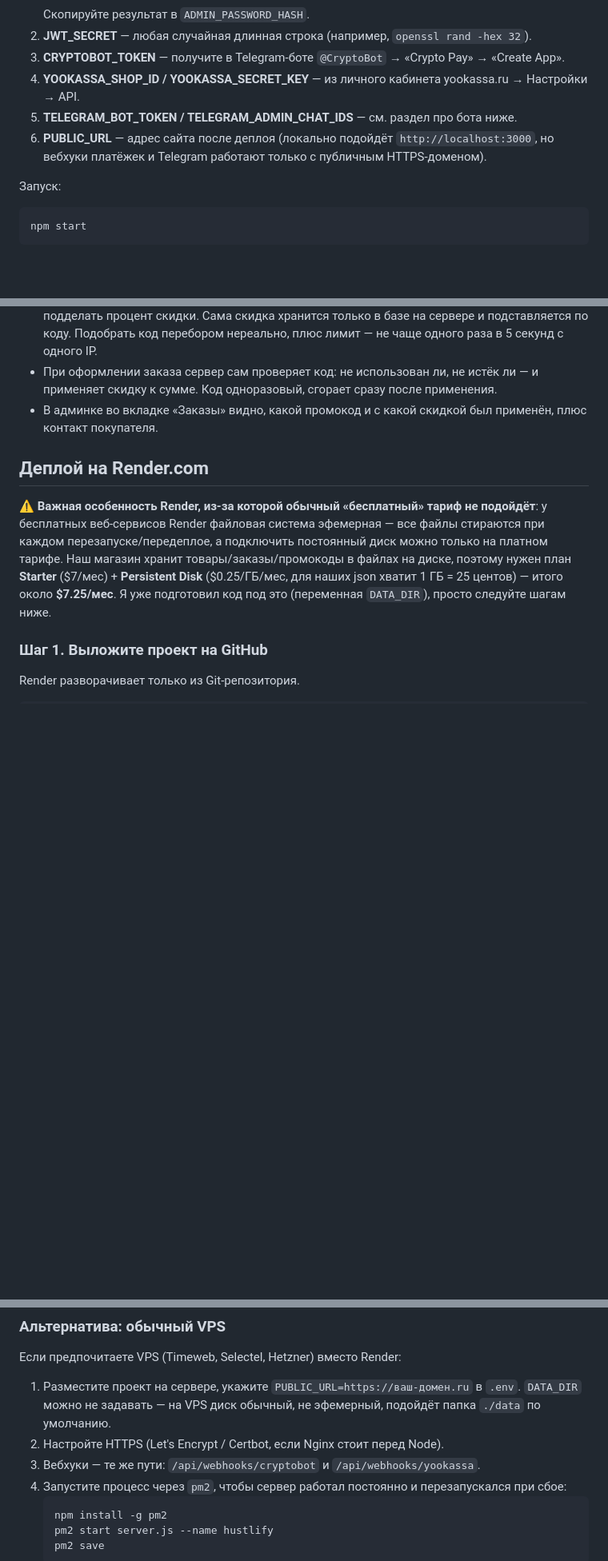
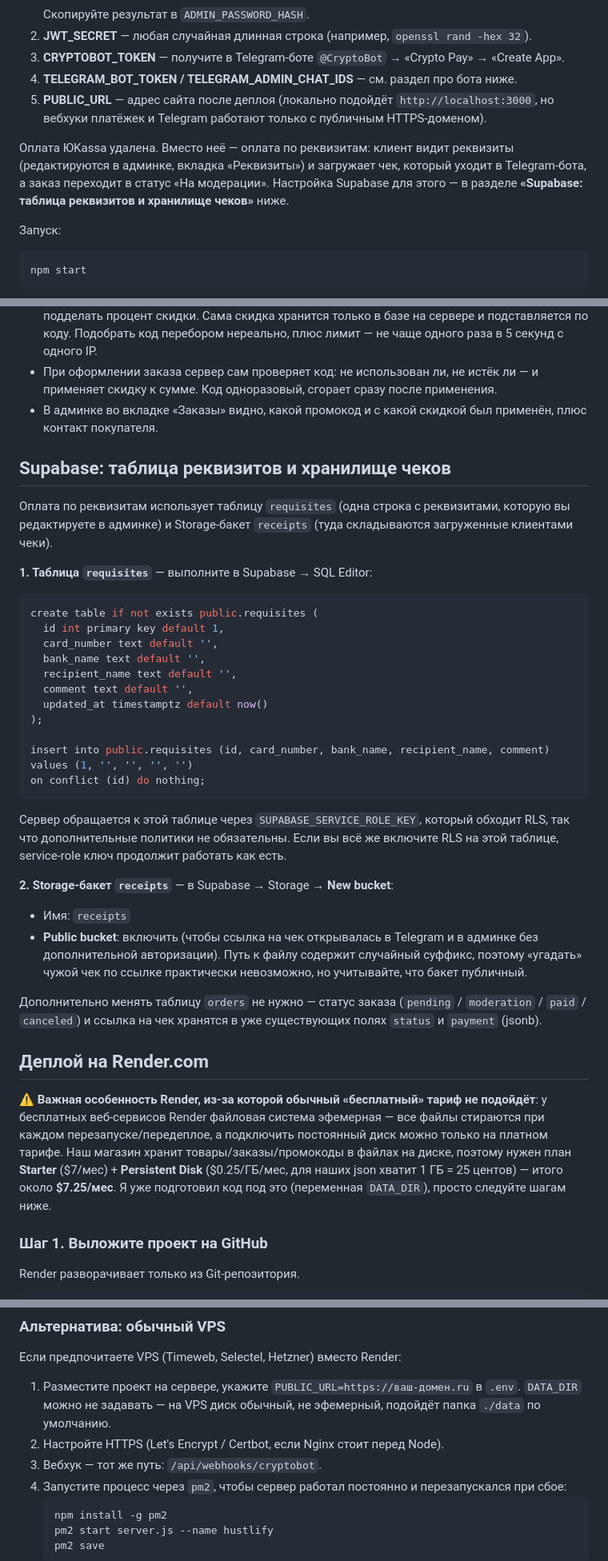
Before and after one commit to w1t3chlyyy/hustlify-shop, a Markdown page: README.md, 3 parts joined by grey strips. Shown at 80% size. Drawn GitHub-style; blank space fills up the shorter version.

Commit message:
admin
Updated payment instructions and removed Yookassa references. Added details for Supabase requisites and receipts storage.

````diff
--- a/README.md
+++ b/README.md
@@ -35,9 +35,14 @@ cp .env.example .env
    Скопируйте результат в `ADMIN_PASSWORD_HASH`.
 2. **JWT_SECRET** — любая случайная длинная строка (например, `openssl rand -hex 32`).
 3. **CRYPTOBOT_TOKEN** — получите в Telegram-боте `@CryptoBot` → «Crypto Pay» → «Create App».
-4. **YOOKASSA_SHOP_ID / YOOKASSA_SECRET_KEY** — из личного кабинета yookassa.ru → Настройки → API.
-5. **TELEGRAM_BOT_TOKEN / TELEGRAM_ADMIN_CHAT_IDS** — см. раздел про бота ниже.
-6. **PUBLIC_URL** — адрес сайта после деплоя (локально подойдёт `http://localhost:3000`, но вебхуки платёжек и Telegram работают только с публичным HTTPS-доменом).
+4. **TELEGRAM_BOT_TOKEN / TELEGRAM_ADMIN_CHAT_IDS** — см. раздел про бота ниже.
+5. **PUBLIC_URL** — адрес сайта после деплоя (локально подойдёт `http://localhost:3000`, но вебхуки платёжек и Telegram работают только с публичным HTTPS-доменом).
+
+Оплата ЮKassa удалена. Вместо неё — оплата по реквизитам: клиент видит реквизиты
+(редактируются в админке, вкладка «Реквизиты») и загружает чек, который
+уходит в Telegram-бота, а заказ переходит в статус «На модерации». Настройка
+Supabase для этого — в разделе **«Supabase: таблица реквизитов и хранилище
+чеков»** ниже.
 
 Запуск:
 ```bash
@@ -88,6 +93,42 @@ npm start
 - При оформлении заказа сервер сам проверяет код: не использован ли, не истёк ли — и применяет скидку к сумме. Код одноразовый, сгорает сразу после применения.
 - В админке во вкладке «Заказы» видно, какой промокод и с какой скидкой был применён, плюс контакт покупателя.
 
+## Supabase: таблица реквизитов и хранилище чеков
+
+Оплата по реквизитам использует таблицу `requisites` (одна строка с реквизитами,
+которую вы редактируете в админке) и Storage-бакет `receipts` (туда
+складываются загруженные клиентами чеки).
+
+**1. Таблица `requisites`** — выполните в Supabase → SQL Editor:
+```sql
+create table if not exists public.requisites (
+  id int primary key default 1,
+  card_number text default '',
+  bank_name text default '',
+  recipient_name text default '',
+  comment text default '',
+  updated_at timestamptz default now()
+);
+
+insert into public.requisites (id, card_number, bank_name, recipient_name, comment)
+values (1, '', '', '', '')
+on conflict (id) do nothing;
+```
+Сервер обращается к этой таблице через `SUPABASE_SERVICE_ROLE_KEY`, который
+обходит RLS, так что дополнительные политики не обязательны. Если вы всё же
+включите RLS на этой таблице, service-role ключ продолжит работать как есть.
+
+**2. Storage-бакет `receipts`** — в Supabase → Storage → **New bucket**:
+- Имя: `receipts`
+- **Public bucket**: включить (чтобы ссылка на чек открывалась в Telegram и в
+  админке без дополнительной авторизации). Путь к файлу содержит случайный
+  суффикс, поэтому «угадать» чужой чек по ссылке практически невозможно, но
+  учитывайте, что бакет публичный.
+
+Дополнительно менять таблицу `orders` не нужно — статус заказа (`pending` /
+`moderation` / `paid` / `canceled`) и ссылка на чек хранятся в уже
+существующих полях `status` и `payment` (jsonb).
+
 ## Деплой на Render.com
 
 ⚠️ **Важная особенность Render, из-за которой обычный «бесплатный» тариф не подойдёт**: у бесплатных веб-сервисов Render файловая система эфемерная — все файлы стираются при каждом перезапуске/передеплое, а подключить постоянный диск можно только на платном тарифе. Наш магазин хранит товары/заказы/промокоды в файлах на диске, поэтому нужен план **Starter** ($7/мес) + **Persistent Disk** ($0.25/ГБ/мес, для наших json хватит 1 ГБ = 25 центов) — итого около **$7.25/мес**. Я уже подготовил код под это (переменная `DATA_DIR`), просто следуйте шагам ниже.
@@ -161,7 +198,7 @@ TELEGRAM_ADMIN_CHAT_IDS=...
 Если предпочитаете VPS (Timeweb, Selectel, Hetzner) вместо Render:
 1. Разместите проект на сервере, укажите `PUBLIC_URL=https://ваш-домен.ru` в `.env`. `DATA_DIR` можно не задавать — на VPS диск обычный, не эфемерный, подойдёт папка `./data` по умолчанию.
 2. Настройте HTTPS (Let's Encrypt / Certbot, если Nginx стоит перед Node).
-3. Вебхуки — те же пути: `/api/webhooks/cryptobot` и `/api/webhooks/yookassa`.
+3. Вебхук — тот же путь: `/api/webhooks/cryptobot`.
 4. Запустите процесс через `pm2`, чтобы сервер работал постоянно и перезапускался при сбое:
    ```bash
    npm install -g pm2
````
Also changed, not shown: other parts of README.md (+2 -6 lines).
